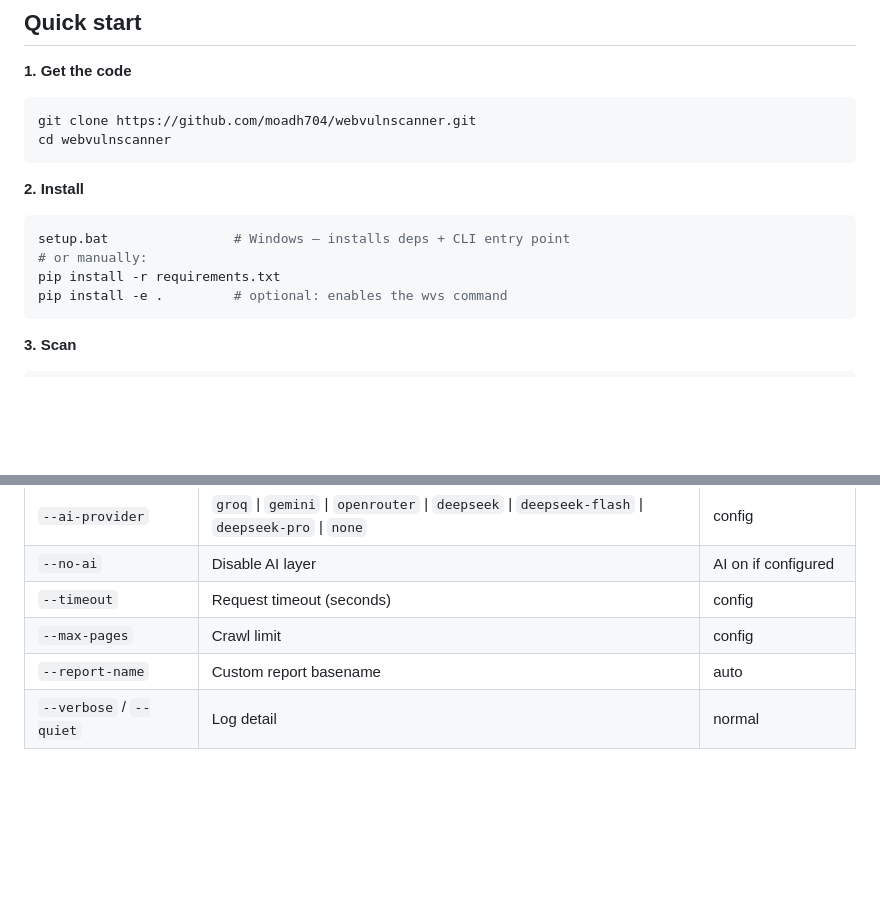
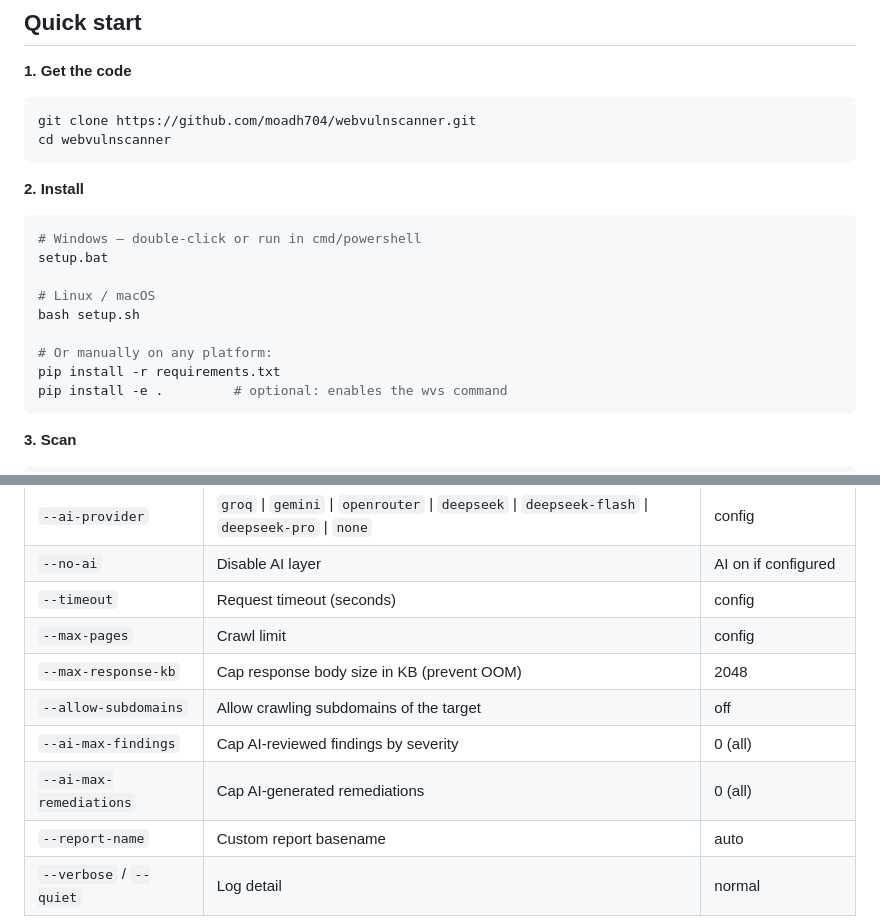
Before and after one commit to moadh704/webvulnscanner, a Markdown page: README.md, 2 parts joined by grey strips. Rendered like a GitHub page; folded sections open; blank space fills up the shorter version.

Commit message:
docs(readme): document new CLI flags and setup.sh
Add --allow-subdomains, --max-response-kb, --ai-max-findings,
and --ai-max-remediations to the CLI options table. Mention
setup.sh as the Linux/macOS installer.

````diff
--- a/README.md
+++ b/README.md
@@ -112,8 +112,13 @@ cd webvulnscanner
 **2. Install**
 
 ```bash
-setup.bat                # Windows — installs deps + CLI entry point
-# or manually:
+# Windows — double-click or run in cmd/powershell
+setup.bat
+
+# Linux / macOS
+bash setup.sh
+
+# Or manually on any platform:
 pip install -r requirements.txt
 pip install -e .         # optional: enables the wvs command
 ```
@@ -167,6 +172,10 @@ wvs --url http://localhost/dvwa \
 | `--no-ai` | Disable AI layer | AI on if configured |
 | `--timeout` | Request timeout (seconds) | config |
 | `--max-pages` | Crawl limit | config |
+| `--max-response-kb` | Cap response body size in KB (prevent OOM) | 2048 |
+| `--allow-subdomains` | Allow crawling subdomains of the target | off |
+| `--ai-max-findings` | Cap AI-reviewed findings by severity | 0 (all) |
+| `--ai-max-remediations` | Cap AI-generated remediations | 0 (all) |
 | `--report-name` | Custom report basename | auto |
 | `--verbose` / `--quiet` | Log detail | normal |
 
````
